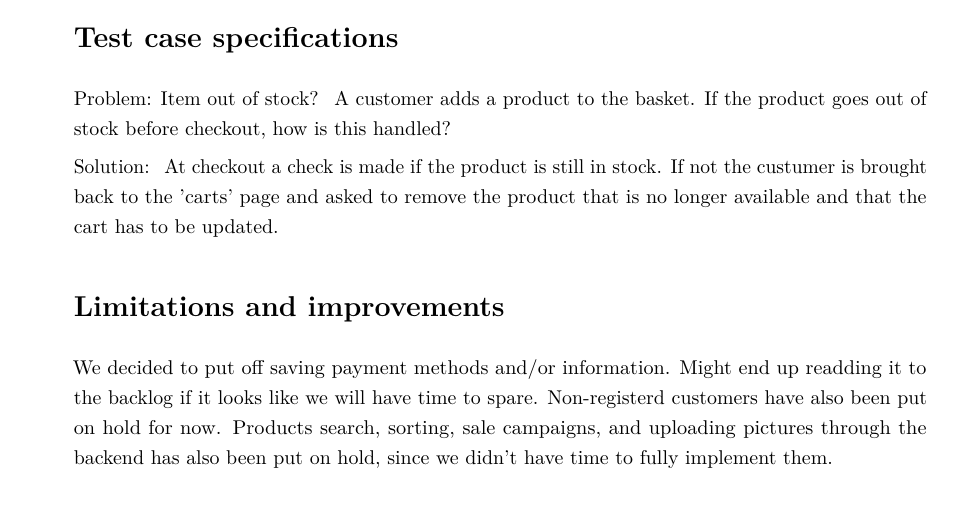
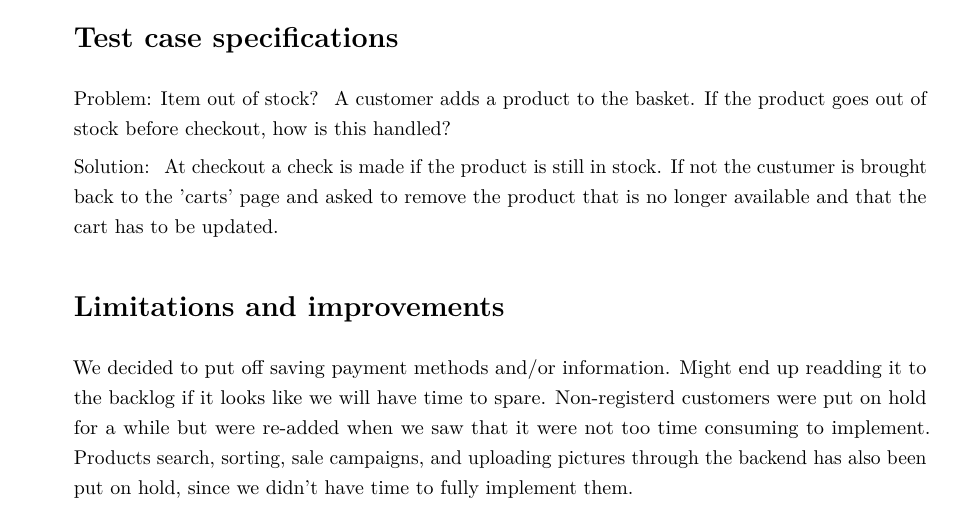
Before and after one commit to nikalas/D0018E, a LaTeX document (D0018E_group11_sprint4_report.tex): part of page 8 of 8, cut so that both start at the same text. Compiled offline with pdfLaTeX.

Commit message:
change note about non registerd customers

```diff
--- a/D0018E_group11_sprint4_report.tex
+++ b/D0018E_group11_sprint4_report.tex
@@ -211,7 +211,9 @@ Problem: Item out of stock? \
 
 						We decided to put off saving payment methods and/or information. Might
 						end up readding it to the backlog if it looks like we will have time
-						to spare. Non-registerd customers have also been put on hold for now.
+						to spare. Non-registerd customers were put on hold for
+                        a while but were re-added when we saw that it were not
+                        too time consuming to implement.
 						Products search, sorting, sale campaigns, and uploading pictures
 						through the backend has also been put on hold, since we didn't have
 						time to fully implement them.
```
